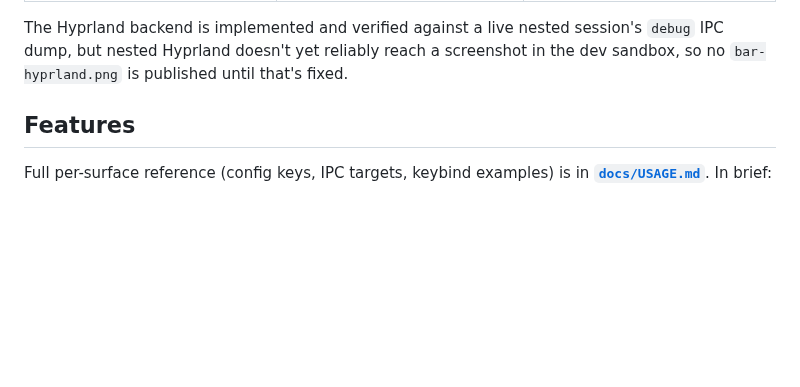
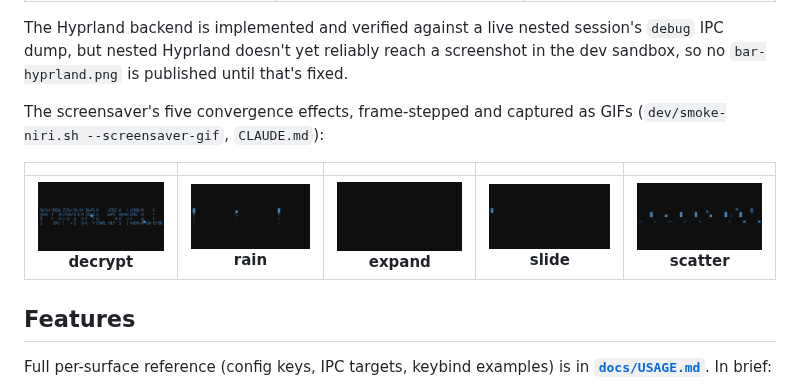
Before and after one commit to FormalSnake/FormalShell, a Markdown page: README.md, the part around the change. GitHub-like rendering; blank space fills up the shorter version.

Commit message:
docs(screensaver): publish the five effect gifs

```diff
--- a/README.md
+++ b/README.md
@@ -46,6 +46,13 @@ The Hyprland backend is implemented and verified against a live nested
 session's `debug` IPC dump, but nested Hyprland doesn't yet reliably reach a
 screenshot in the dev sandbox, so no `bar-hyprland.png` is published until
 that's fixed.
+
+The screensaver's five convergence effects, frame-stepped and captured as
+GIFs (`dev/smoke-niri.sh --screensaver-gif`, `CLAUDE.md`):
+
+| | | | | |
+| :---: | :---: | :---: | :---: | :---: |
+| <img src="docs/media/screensaver-decrypt.gif" width="140"><br>**decrypt** | <img src="docs/media/screensaver-rain.gif" width="140"><br>**rain** | <img src="docs/media/screensaver-expand.gif" width="140"><br>**expand** | <img src="docs/media/screensaver-slide.gif" width="140"><br>**slide** | <img src="docs/media/screensaver-scatter.gif" width="140"><br>**scatter** |
 
 ## Features
 
```
Also changed, not shown: CLAUDE.md (+10 -0 lines).
